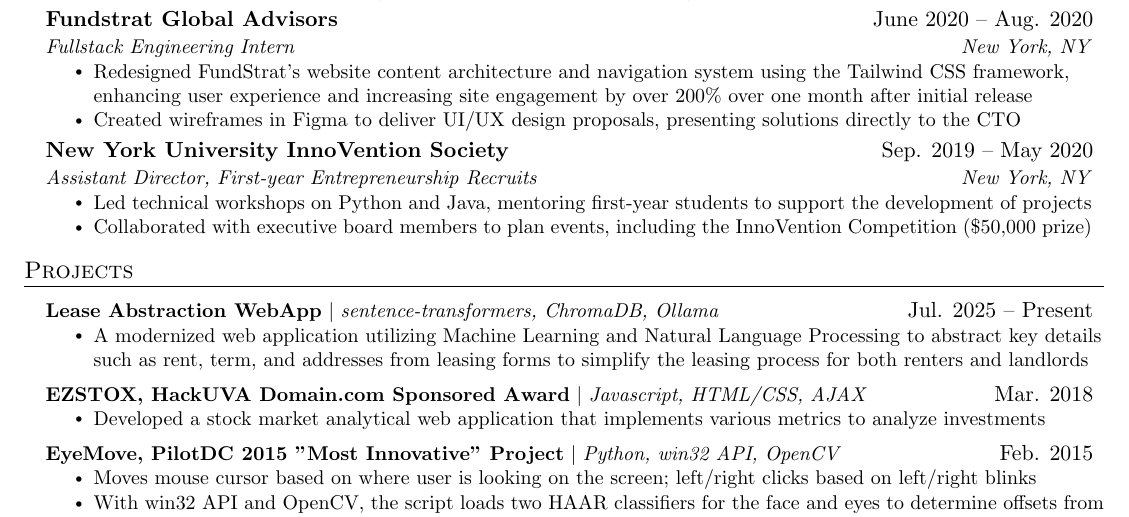
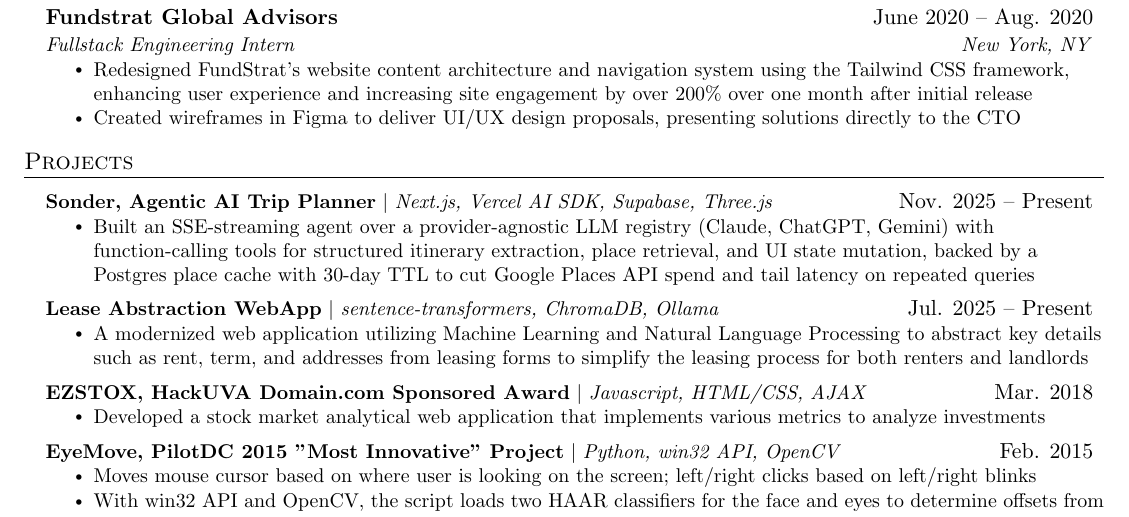
Before and after one commit to ksun27/resume, a LaTeX CV (resume.tex): part of the page, cut so that both start at the same text. Compiled offline with pdfLaTeX.

Commit message:
feat: june 2026

```diff
--- a/resume.tex
+++ b/resume.tex
@@ -162,20 +162,18 @@
     \resumeItem{Created wireframes in Figma to deliver UI/UX design proposals, presenting solutions directly to the CTO}
   \resumeItemListEnd
 
-\resumeSubheading
-  {New York University InnoVention Society}{Sep. 2019 -- May 2020}
-  {Assistant Director, First-year Entrepreneurship Recruits}{New York, NY}
-  \resumeItemListStart
-    \resumeItem{Led technical workshops on Python and Java, mentoring first-year students to support the development of projects}
-    \resumeItem{Collaborated with executive board members to plan events, including the InnoVention Competition (\$50,000 prize)}
-  \resumeItemListEnd
-
   \resumeSubHeadingListEnd
 
 
 %-----------PROJECTS-----------
 \section{Projects}
     \resumeSubHeadingListStart
+        \resumeProjectHeading
+          {\textbf{Sonder, Agentic AI Trip Planner} $|$ \emph{Next.js, Vercel AI SDK, Supabase, Three.js}}
+          {Nov. 2025 -- Present}
+          \resumeItemListStart
+            \resumeItem{Built an SSE-streaming agent over a provider-agnostic LLM registry (Claude, ChatGPT, Gemini) with function-calling tools for structured itinerary extraction, place retrieval, and UI state mutation, backed by a Postgres place cache with 30-day TTL to cut Google Places API spend and tail latency on repeated queries}
+          \resumeItemListEnd
         \resumeProjectHeading
           {\textbf{Lease Abstraction WebApp} $|$ \emph{sentence-transformers, ChromaDB, Ollama}}
           {Jul. 2025 -- Present}
```
Also changed, not shown: versions/ksun_resume_jan_2026.pdf (added), versions/ksun_resume_june_2026.pdf (added), versions/ksun_resume_may_2026.pdf (added).
